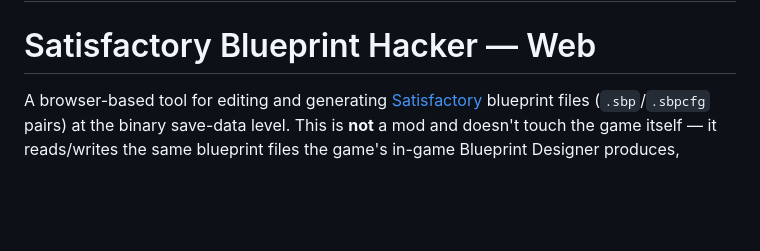
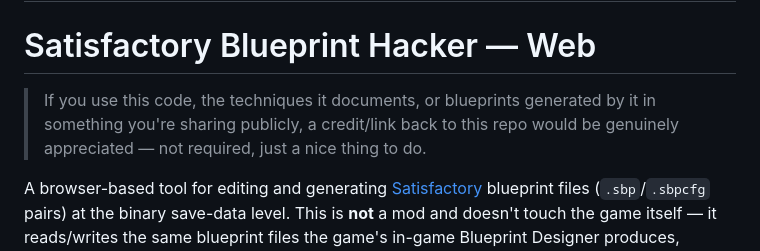
Before and after one commit to Whitewater42/Satisfactory_BP_HaCk3Rr, a Markdown page: README.md, the part around the change. GitHub-like rendering; blank space fills up the shorter version.

Commit message:
Add a friendly (non-enforced) attribution ask to the README
Co-Authored-By: Claude Sonnet 5 <noreply@anthropic.com>

```diff
--- a/README.md
+++ b/README.md
@@ -1,6 +1,10 @@
 # **<u>[▶ Live site: https://whitewater42.github.io/Satisfactory_BP_HaCk3Rr/](https://whitewater42.github.io/Satisfactory_BP_HaCk3Rr/)</u>**
 
 # Satisfactory Blueprint Hacker — Web
+
+> If you use this code, the techniques it documents, or blueprints generated
+> by it in something you're sharing publicly, a credit/link back to this repo
+> would be genuinely appreciated — not required, just a nice thing to do.
 
 A browser-based tool for editing and generating [Satisfactory](https://www.satisfactorygame.com/)
 blueprint files (`.sbp`/`.sbpcfg` pairs) at the binary save-data level. This
```
